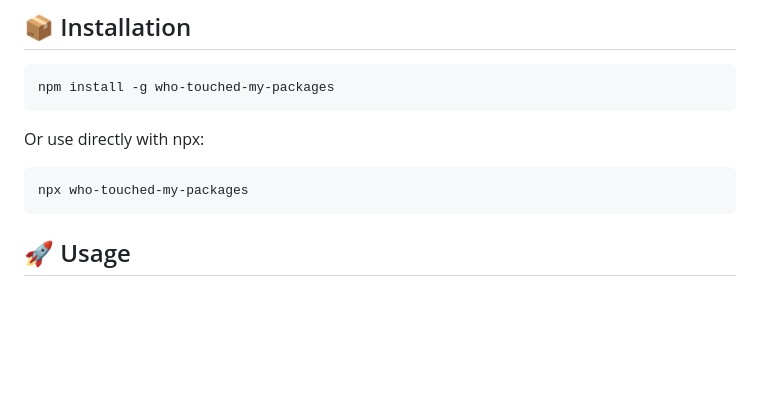
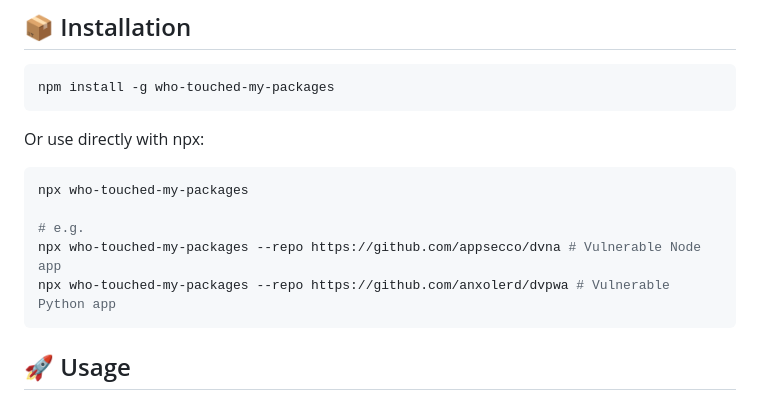
Before and after one commit to Point-Wild/who-touched-my-packages, a Markdown page: README.md, the part around the change. Drawn GitHub-style; blank space fills up the shorter version.

Commit message:
chore: update readme with examples

````diff
--- a/README.md
+++ b/README.md
@@ -25,6 +25,10 @@ Or use directly with npx:
 
 ```bash
 npx who-touched-my-packages
+
+# e.g.
+npx who-touched-my-packages --repo https://github.com/appsecco/dvna # Vulnerable Node app
+npx who-touched-my-packages --repo https://github.com/anxolerd/dvpwa # Vulnerable Python app
 ```
 
 ## 🚀 Usage
````
